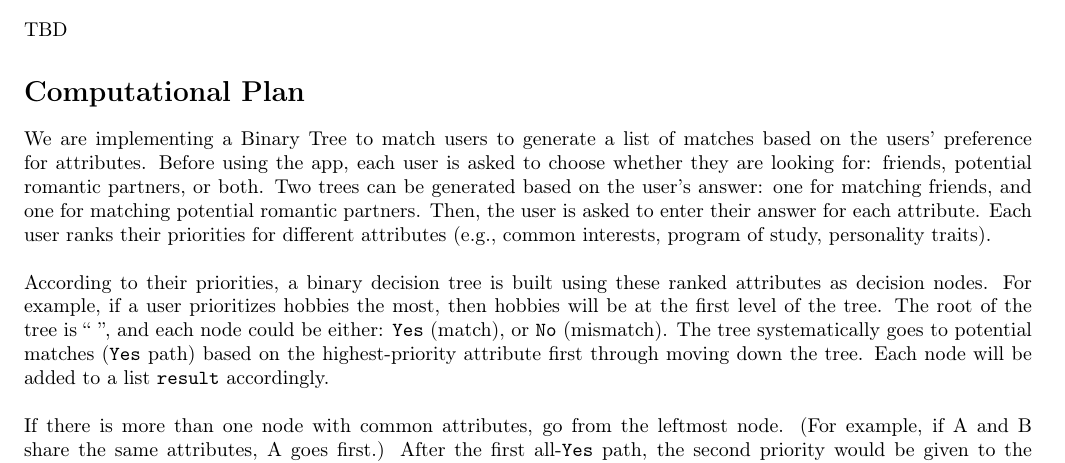
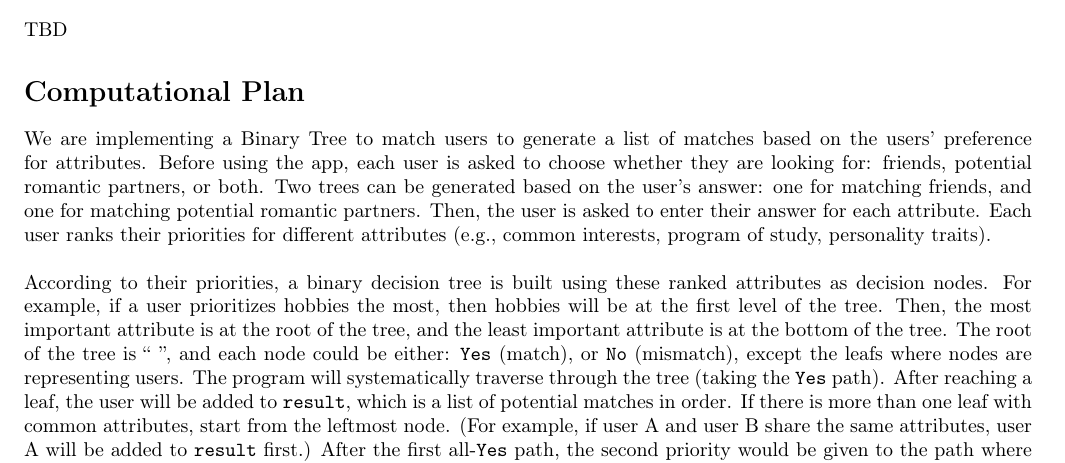
Before and after one commit to JosephCheung0327/CSC111-Project-2, a LaTeX document (project_proposal 2.tex): part of page 1 of 2, cut so that both start at the same text. Compiled offline with pdfLaTeX.

Commit message:
updated computation plan

```diff
--- a/project_proposal 2.tex
+++ b/project_proposal 2.tex
@@ -28,19 +28,19 @@ Each user ranks their priorities for different attributes (e.g., common interest
 \\
 According to their priorities, a binary decision tree is built using these ranked attributes as decision nodes.
 For example, if a user prioritizes hobbies the most, then hobbies will be at the first level of the tree.
-The root of the tree is “ ”, and each node could be either: \texttt{Yes} (match), or \texttt{No} (mismatch).
-The tree systematically goes to potential matches (\texttt{Yes} path) based on the highest-priority attribute first through moving down the tree.
-Each node will be added to a list \texttt{result} accordingly.
+Then, the most important attribute is at the root of the tree, and the least important attribute is at the bottom of the tree.
+The root of the tree is “ ”, and each node could be either: \texttt{Yes} (match), or \texttt{No} (mismatch), except the leafs where nodes are representing users.
+The program will systematically traverse through the tree (taking the \texttt{Yes} path).
+After reaching a leaf, the user will be added to \texttt{result}, which is a list of potential matches in order.
+If there is more than one leaf with common attributes, start from the leftmost node.
+(For example, if user A and user B share the same attributes, user A will be added to \texttt{result} first.)
+After the first all-\texttt{Yes} path, the second priority would be given to the path where the last level is \texttt{No}
+(which means the least important attribute is mismatched, but other higher-priority attributes are matched).
+The final full list \texttt{result}, including all users, is generated and ordered according to ranking based on compatibility.
 \\
 \\
-If there is more than one node with common attributes, go from the leftmost node. (For example, if A and B share the same attributes, A goes first.)
-After the first all-\texttt{Yes} path, the second priority would be given to the path where the last level is \texttt{No}
-(which means the least important attribute is mismatched, but other higher-priority attributes are matched).
-The final full list, including all users, is generated and ordered according to ranking based on compatibility.
 The user will be first shown with the first matching user in the \texttt{result} \textt{list} (i.e., \texttt{result[0]}).
 If the user “refreshes” the page, then the next matching user (\texttt{result[1]}) will be suggested, and so on.
-\\
-\\
 If the user successfully matches with another user, they will be stored in \texttt{romantic\_matches} and/or \texttt{friend\_matches},
 which are lists of sets, with the data type of \texttt{list[set[User]]}.
 Each set contains two users, which are instances of the \texttt{User} class.
```
Also changed, not shown: out/project_proposal 2.pdf, 3 other files.
